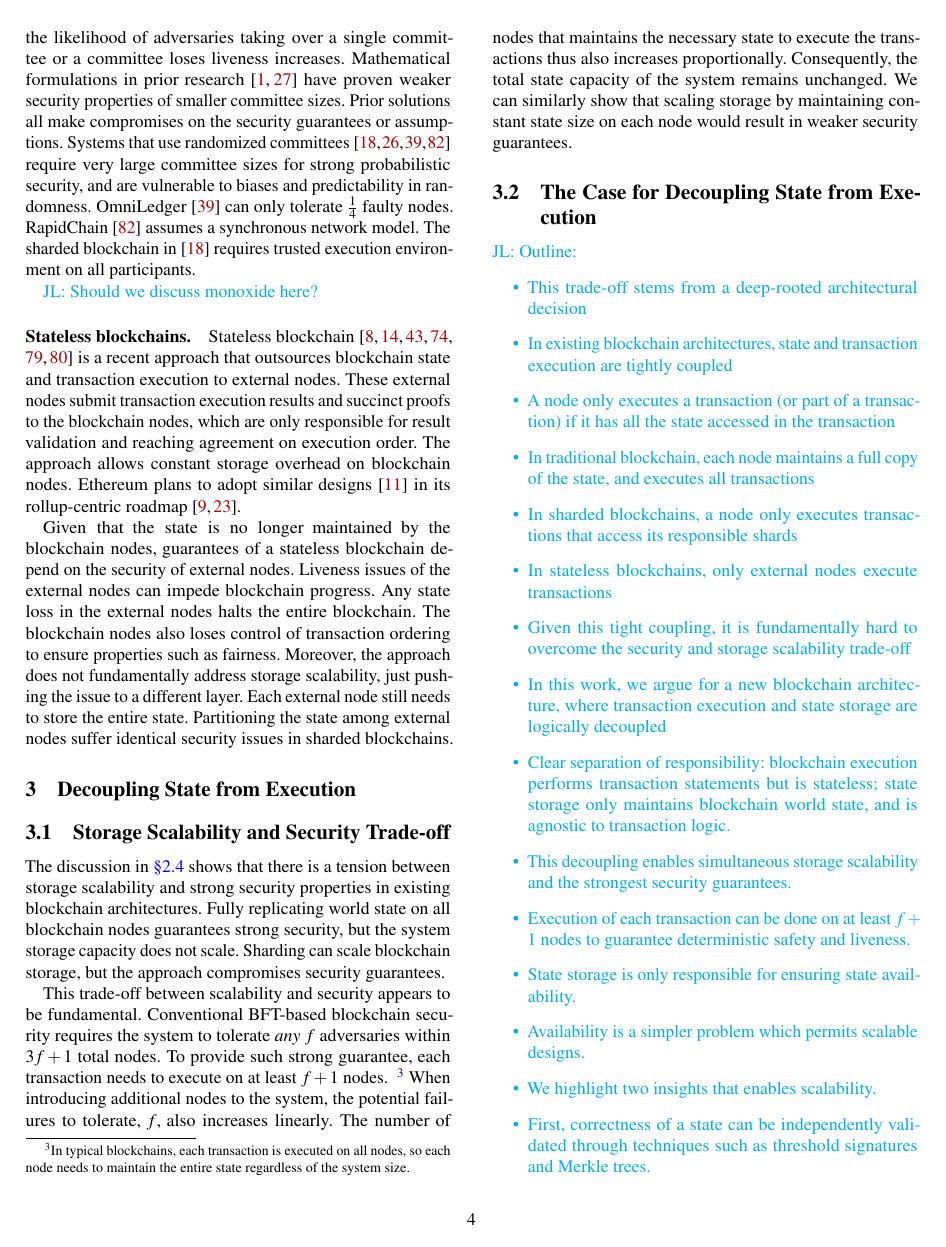
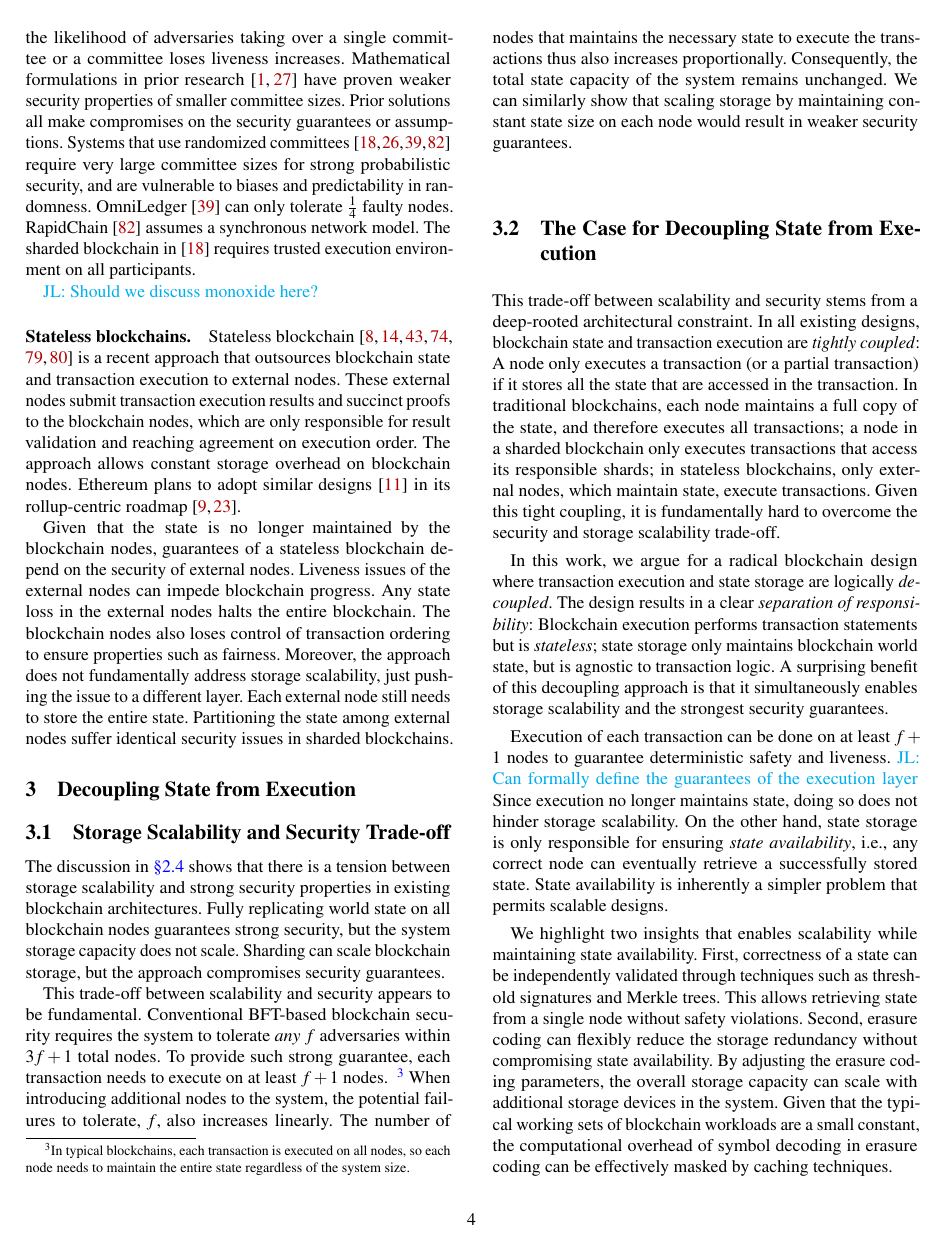
Before and after one commit to sgdxbc/bigbft-paper, a LaTeX document (paper.tex, which reads sections/approach.tex): page 4 of 20 before the commit and page 4 of 19 after it. Compiled offline with pdfLaTeX; a LaTeX package or settings file that is missing is left out.

Commit message:
approach: decoupling

```diff
--- a/sections/approach.tex
+++ b/sections/approach.tex
@@ -57,7 +58,38 @@ We can similarly show that scaling storage by maintaining constant state size on
     \item Given that the typical working set of a blockchain workload is small, the high computational overhead of symbol decoding can be masked by caching techniques.
 \end{itemize}
 }
+\fi
 
+This trade-off between scalability and security stems from a deep-rooted architectural constraint.
+In all existing designs, blockchain state and transaction execution are \emph{tightly coupled}:
+A node only executes a transaction (or a partial transaction) if it stores all the state that are accessed in the transaction.
+In traditional blockchains, each node maintains a full copy of the state, and therefore executes all transactions;
+a node in a sharded blockchain only executes transactions that access its responsible shards;
+in stateless blockchains, only external nodes, which maintain state, execute transactions.
+Given this tight coupling, it is fundamentally hard to overcome the security and storage scalability trade-off.
+
+In this work, we argue for a radical blockchain design where transaction execution and state storage are logically \emph{decoupled}.
+The design results in a clear \emph{separation of responsibility}: Blockchain execution performs transaction statements but is \emph{stateless}; state storage only maintains blockchain world state, but is agnostic to transaction logic.
+A surprising benefit of this decoupling approach is that it simultaneously enables storage scalability and the strongest security guarantees.
+
+Execution of each transaction can be done on at least $f+1$ nodes to guarantee deterministic safety and liveness.
+\lijl{Can formally define the guarantees of the execution layer}
+Since execution no longer maintains state, doing so does not hinder storage scalability.
+On the other hand, state storage is only responsible for ensuring \emph{state availability}, \ie, any correct node can eventually retrieve a successfully stored state.
+State availability is inherently a simpler problem that permits scalable designs.
+
+We highlight two insights that enables scalability while maintaining state availability.
+First, correctness of a state can be independently validated through techniques such as threshold signatures and Merkle trees.
+This allows retrieving state from a single node without safety violations.
+Second, erasure coding can flexibly reduce the storage redundancy without compromising state availability.
+By adjusting the erasure coding parameters, the overall storage capacity can scale with additional storage devices in the system.
+Given that the typical working sets of blockchain workloads are a small constant, the computational overhead of symbol decoding in erasure coding can be effectively masked by caching techniques.
+
+%%%%%%%%%%%%%%%%%%%%%%%%%%%%%%%%%%%%%%%%%%%%%%%%%%%%%%%%%%%%%%%%%
+%%%%%%%%%%%%%%%%%%%%%%%%%%%% Old Text %%%%%%%%%%%%%%%%%%%%%%%%%%%
+%%%%%%%%%%%%%%%%%%%%%%%%%%%%%%%%%%%%%%%%%%%%%%%%%%%%%%%%%%%%%%%%%
+
+\if{0}
 From prior research on fully replicated blockchains, sharded blockchains, and stateless blockchains, we observe a common principle: nodes store the state necessary to execute transactions independently.
 In other words, the set of transactions a node can execute is determined by the state it maintains locally.
 In fully replicated blockchains, every node maintains the complete state and executes all transactions.
```
Also changed, not shown: sections/approach.tex (2 more changed lines).
